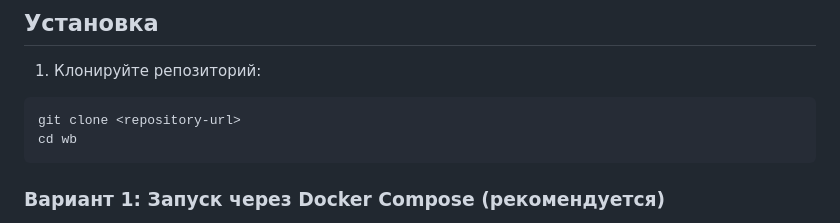
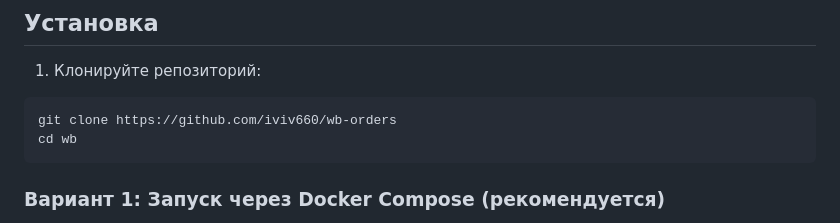
Before and after one commit to iviv660/wb-orders, a Markdown page: README.md, the part around the change. Drawn GitHub-style.

````diff
--- a/README.md
+++ b/README.md
@@ -46,7 +46,7 @@ internal/
 
 1. Клонируйте репозиторий:
 ```bash
-git clone <repository-url>
+git clone https://github.com/iviv660/wb-orders
 cd wb
 ```
 
````
